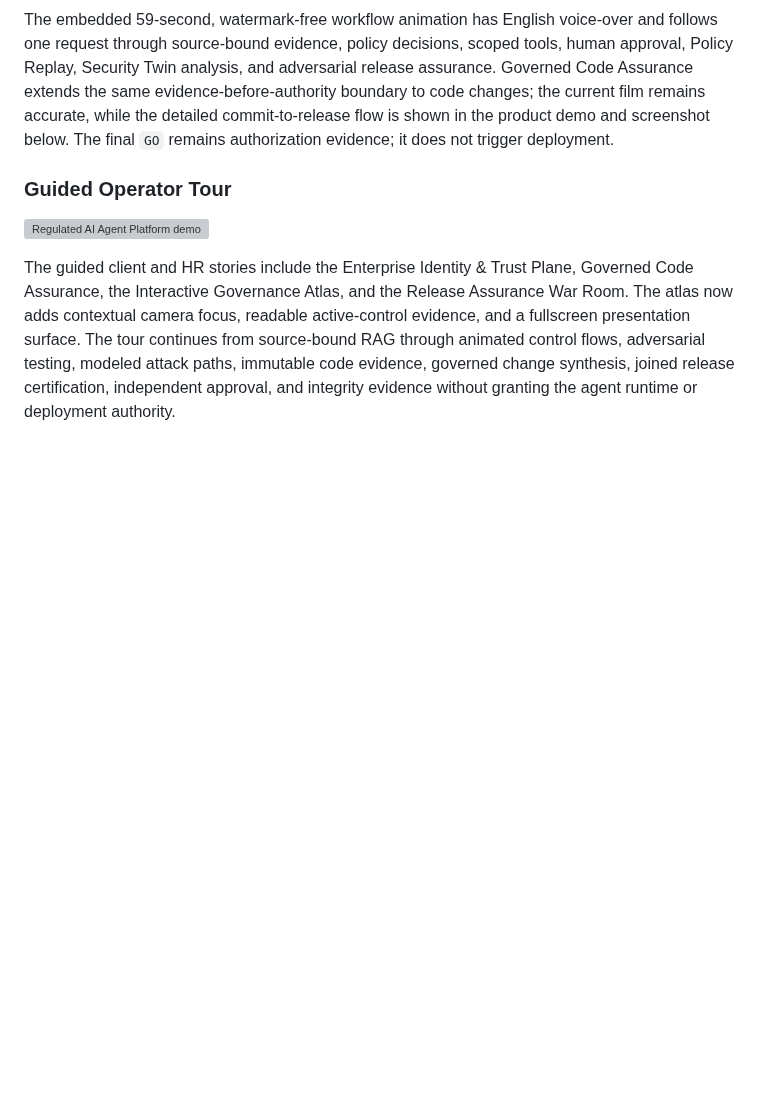
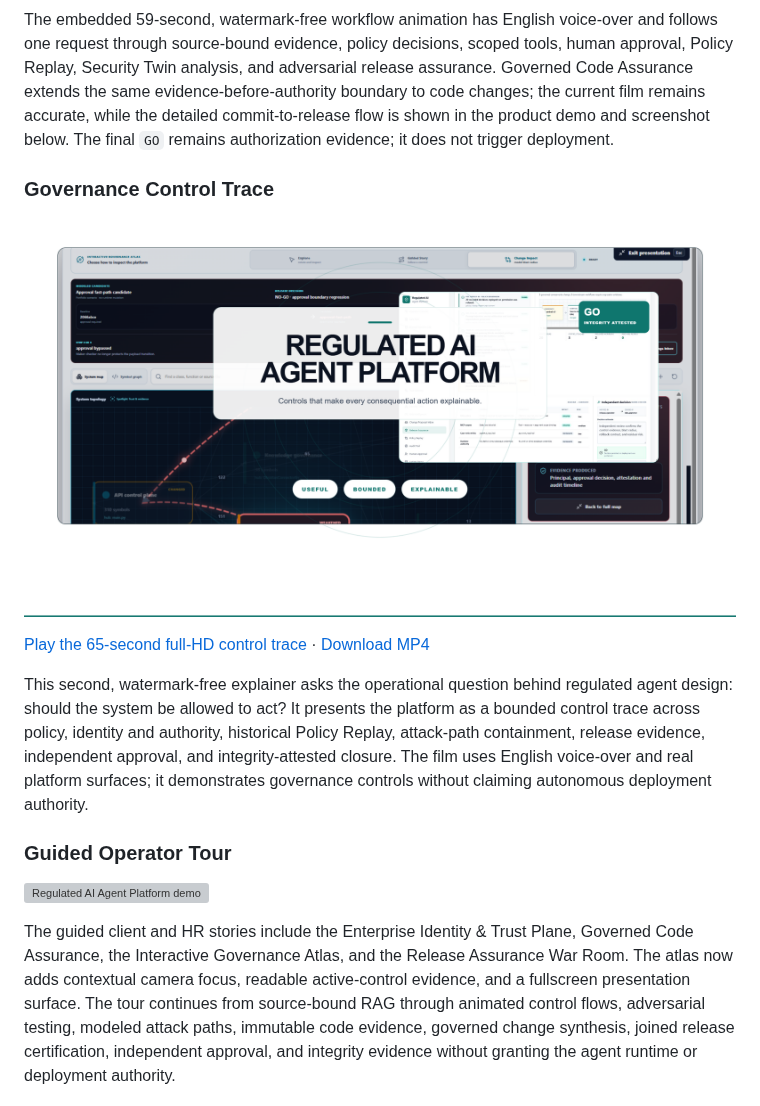
Before and after one commit to danieloza/regulated-ai-agent-platform, a Markdown page: README.md, the part around the change. GitHub-like rendering; pictures changed too: docs/screenshots/13-regulated-ai-control-trace.png (added); blank space fills up the shorter version; grey boxes are pictures that could not be loaded.

Commit message:
Add governance control trace demo video

```diff
--- a/README.md
+++ b/README.md
@@ -269,6 +269,14 @@ https://github.com/user-attachments/assets/90b56729-f937-4c41-9cef-b250e1522eda
 
 The embedded 59-second, watermark-free workflow animation has English voice-over and follows one request through source-bound evidence, policy decisions, scoped tools, human approval, Policy Replay, Security Twin analysis, and adversarial release assurance. Governed Code Assurance extends the same evidence-before-authority boundary to code changes; the current film remains accurate, while the detailed commit-to-release flow is shown in the product demo and screenshot below. The final `GO` remains authorization evidence; it does not trigger deployment.
 
+### Governance Control Trace
+
+[![Play the Regulated AI governance control trace](docs/screenshots/13-regulated-ai-control-trace.png)](https://danieloza.github.io/regulated-ai-agent-platform/media/regulated-ai-control-trace.mp4)
+
+[Play the 65-second full-HD control trace](https://danieloza.github.io/regulated-ai-agent-platform/media/regulated-ai-control-trace.mp4) · [Download MP4](docs/media/regulated-ai-control-trace.mp4)
+
+This second, watermark-free explainer asks the operational question behind regulated agent design: should the system be allowed to act? It presents the platform as a bounded control trace across policy, identity and authority, historical Policy Replay, attack-path containment, release evidence, independent approval, and integrity-attested closure. The film uses English voice-over and real platform surfaces; it demonstrates governance controls without claiming autonomous deployment authority.
+
 ### Guided Operator Tour
 
 ![Regulated AI Agent Platform demo](docs/demo.gif)
```
Also changed, not shown: CHANGELOG.md (+2 -0 lines), 1 other file.
